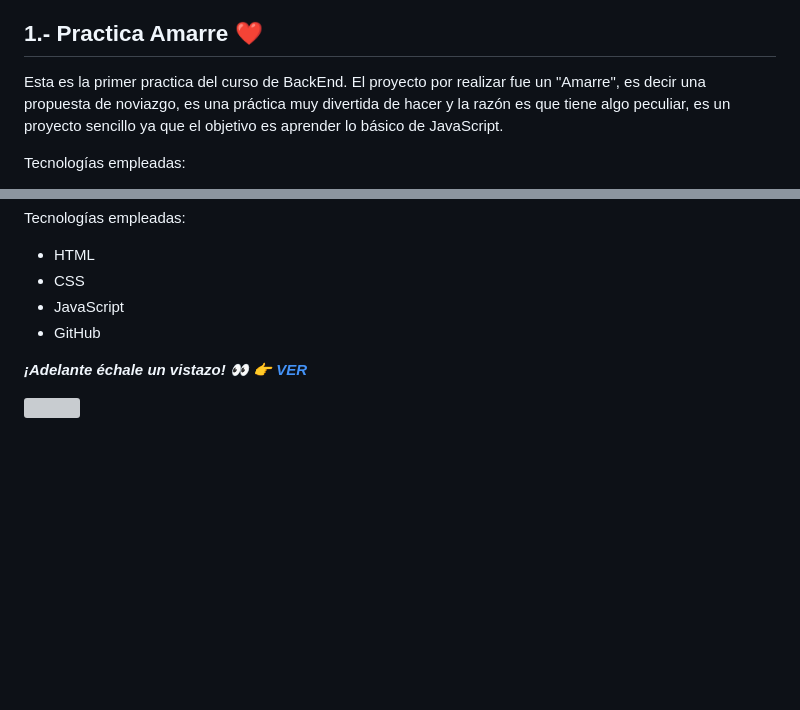
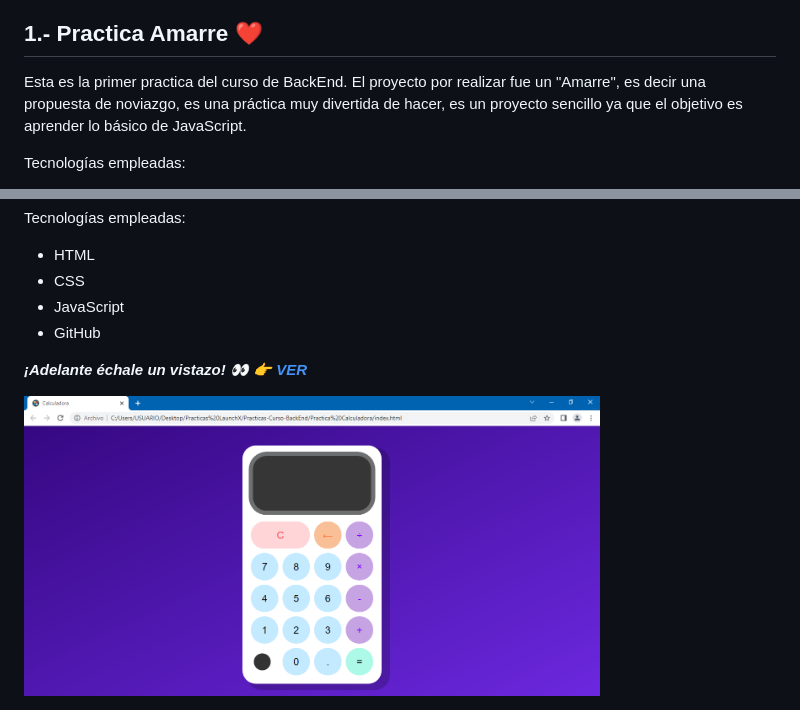
Before and after one commit to CharlieCrown/Practicas-Curso-BackEnd, a Markdown page: README.md, 2 parts joined by grey strips. GitHub-like rendering; pictures changed too: IMG/Cal.PNG (added); blank space fills up the shorter version; grey boxes are pictures that could not be loaded.

Commit message:
Practica Calculadora

```diff
--- a/README.md
+++ b/README.md
@@ -2,7 +2,7 @@
 Bienvenidos a mi repositorio de prácticas de BackEnd, en el encontraras practicas con HTML, CSS, JAVASCRIPT, Node.js, Express, Socket, MySQL y MongoDB :wink:
 
 ## 1.- Practica Amarre :heart:
-Esta es la primer practica del curso de BackEnd. El proyecto por realizar fue un "Amarre", es decir una propuesta de noviazgo, es una práctica muy divertida de hacer y la razón es que tiene algo peculiar, es un proyecto sencillo ya que el objetivo es aprender lo básico de JavaScript.
+Esta es la primer practica del curso de BackEnd. El proyecto por realizar fue un "Amarre", es decir una propuesta de noviazgo, es una práctica muy divertida de hacer, es un proyecto sencillo ya que el objetivo es aprender lo básico de JavaScript.
 
 Tecnologías empleadas:
 
@@ -29,2 +29,2 @@ Tecnologías empleadas:
 
-<img src="./IMG/" alt="" height="300">
+<img src="./IMG/Cal.PNG" alt="Calculadora" height="300">
```
Also changed, not shown: other parts of README.md (+1 -1 lines), Practica Calculadora/README.md (added, +27 -0 lines), Practica Calculadora/IMG/calc.png (added), Practica Calculadora/IMG/calcu1.PNG (added), Practica Calculadora/IMG/calcu2.PNG (added), 5 other files.
